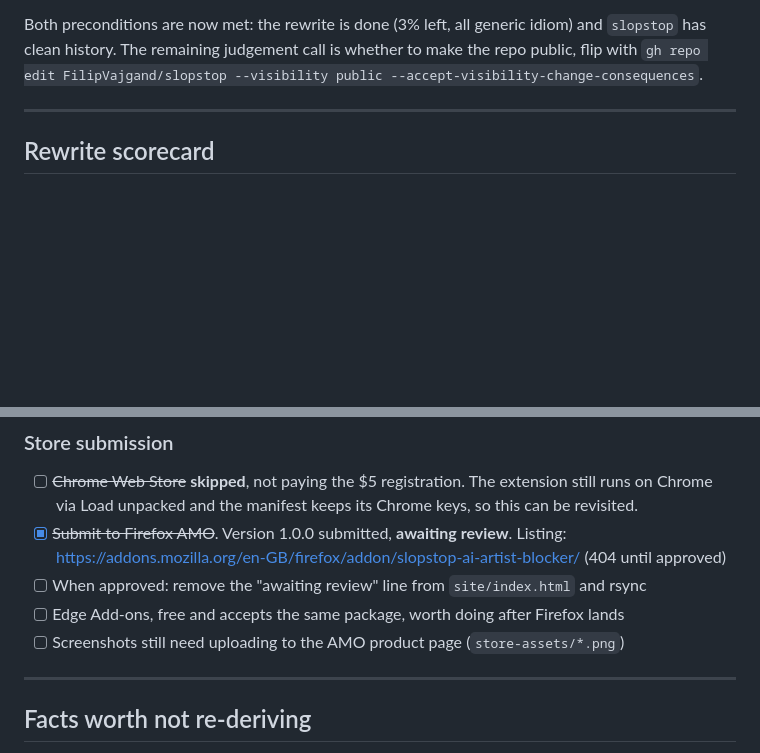
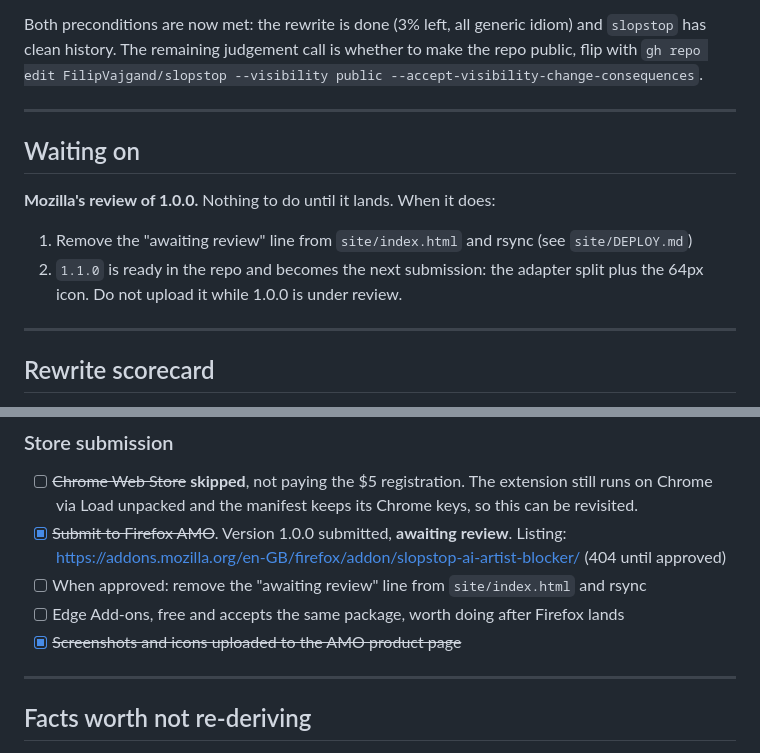
Before and after one commit to FilipVajgand/slopstop, a Markdown page: PROGRESS.md, 2 parts joined by grey strips. GitHub-like rendering; blank space fills up the shorter version.

Commit message:
Note the AMO listing assets are uploaded and 1.0.0 is awaiting review
Co-Authored-By: Claude Opus 5 <noreply@anthropic.com>

```diff
--- a/PROGRESS.md
+++ b/PROGRESS.md
@@ -39,6 +39,16 @@ Both preconditions are now met: the rewrite is done (3% left, all generic idiom)
 and `slopstop` has clean history. The remaining judgement call is whether to make
 the repo public, flip with
 `gh repo edit FilipVajgand/slopstop --visibility public --accept-visibility-change-consequences`.
+
+---
+
+## Waiting on
+
+**Mozilla's review of 1.0.0.** Nothing to do until it lands. When it does:
+
+1. Remove the "awaiting review" line from `site/index.html` and rsync (see `site/DEPLOY.md`)
+2. `1.1.0` is ready in the repo and becomes the next submission: the adapter
+   split plus the 64px icon. Do not upload it while 1.0.0 is under review.
 
 ---
 
@@ -94,7 +104,7 @@ their comments, naming, code organisation and design.
 - [x] ~~Submit to Firefox AMO~~. Version 1.0.0 submitted, **awaiting review**. Listing: https://addons.mozilla.org/en-GB/firefox/addon/slopstop-ai-artist-blocker/ (404 until approved)
 - [ ] When approved: remove the "awaiting review" line from `site/index.html` and rsync
 - [ ] Edge Add-ons, free and accepts the same package, worth doing after Firefox lands
-- [ ] Screenshots still need uploading to the AMO product page (`store-assets/*.png`)
+- [x] ~~Screenshots and icons uploaded to the AMO product page~~
 
 ---
 
```
